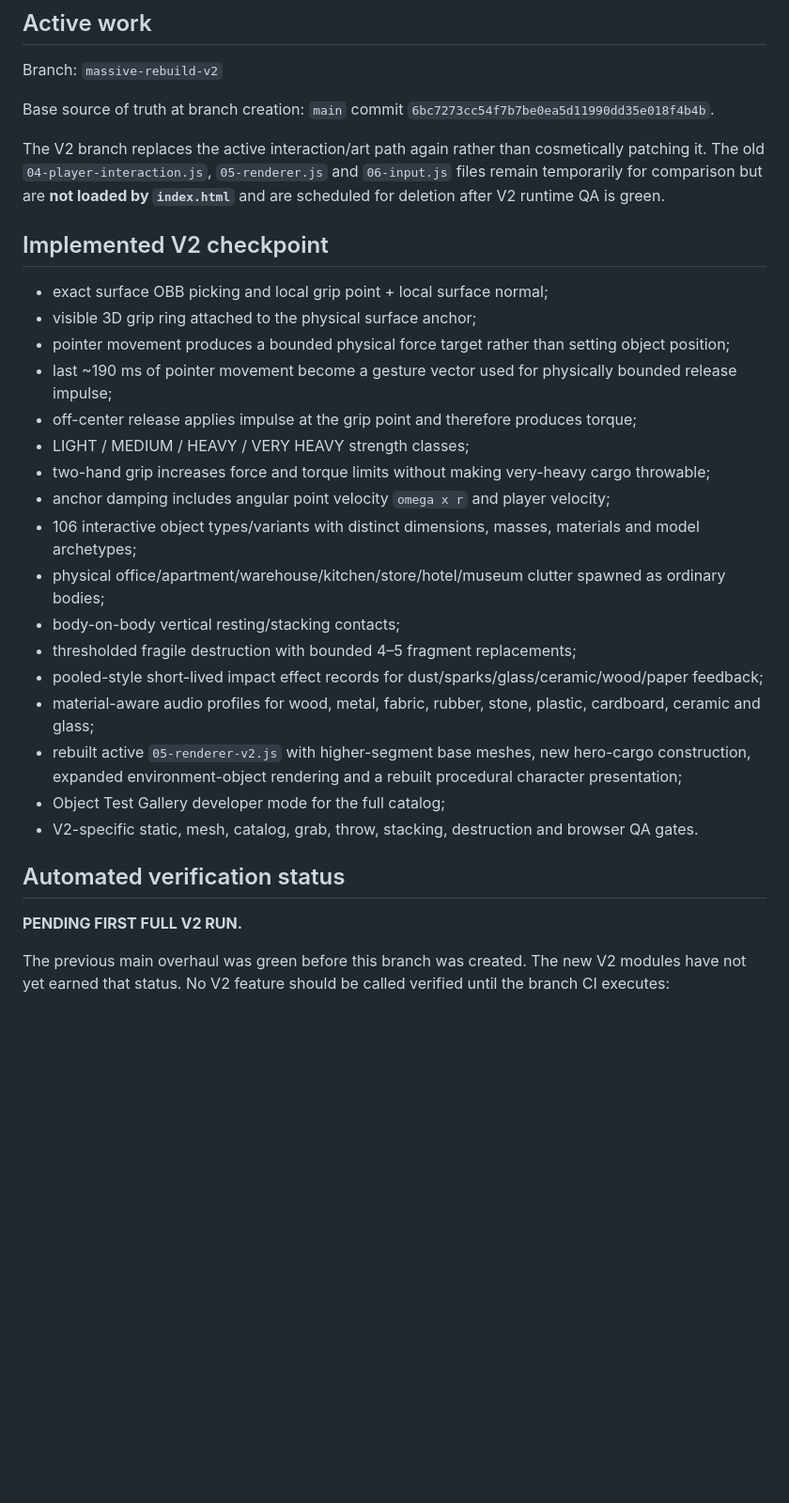
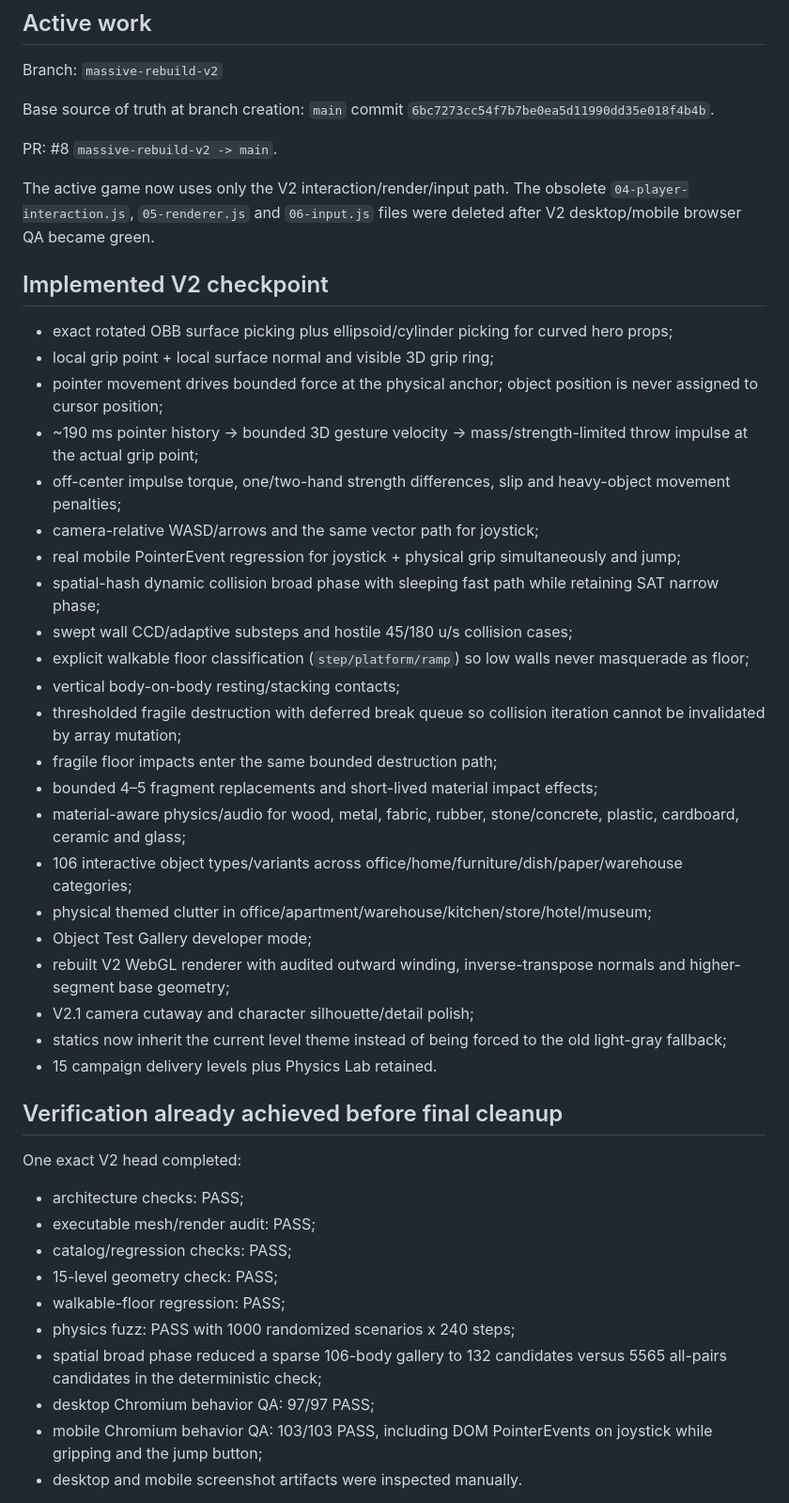
Before and after one commit to amazin20/pronesi-brainrot, a Markdown page: PROJECT_STATUS.md, the part around one of its changes. Shown at 94% size. Rendered like a GitHub page; blank space fills up the shorter version.

Commit message:
Record final V2 test-readiness checkpoint

```diff
--- a/PROJECT_STATUS.md
+++ b/PROJECT_STATUS.md
@@ -6,31 +6,47 @@ Branch: `massive-rebuild-v2`
 
 Base source of truth at branch creation: `main` commit `6bc7273cc54f7b7be0ea5d11990dd35e018f4b4b`.
 
-The V2 branch replaces the active interaction/art path again rather than cosmetically patching it. The old `04-player-interaction.js`, `05-renderer.js` and `06-input.js` files remain temporarily for comparison but are **not loaded by `index.html`** and are scheduled for deletion after V2 runtime QA is green.
+PR: #8 `massive-rebuild-v2 -> main`.
+
+The active game now uses only the V2 interaction/render/input path. The obsolete `04-player-interaction.js`, `05-renderer.js` and `06-input.js` files were deleted after V2 desktop/mobile browser QA became green.
 
 ## Implemented V2 checkpoint
 
-- exact surface OBB picking and local grip point + local surface normal;
-- visible 3D grip ring attached to the physical surface anchor;
-- pointer movement produces a bounded physical force target rather than setting object position;
-- last ~190 ms of pointer movement become a gesture vector used for physically bounded release impulse;
-- off-center release applies impulse at the grip point and therefore produces torque;
-- LIGHT / MEDIUM / HEAVY / VERY HEAVY strength classes;
-- two-hand grip increases force and torque limits without making very-heavy cargo throwable;
-- anchor damping includes angular point velocity `omega x r` and player velocity;
-- 106 interactive object types/variants with distinct dimensions, masses, materials and model archetypes;
-- physical office/apartment/warehouse/kitchen/store/hotel/museum clutter spawned as ordinary bodies;
-- body-on-body vertical resting/stacking contacts;
-- thresholded fragile destruction with bounded 4–5 fragment replacements;
-- pooled-style short-lived impact effect records for dust/sparks/glass/ceramic/wood/paper feedback;
-- material-aware audio profiles for wood, metal, fabric, rubber, stone, plastic, cardboard, ceramic and glass;
-- rebuilt active `05-renderer-v2.js` with higher-segment base meshes, new hero-cargo construction, expanded environment-object rendering and a rebuilt procedural character presentation;
-- Object Test Gallery developer mode for the full catalog;
-- V2-specific static, mesh, catalog, grab, throw, stacking, destruction and browser QA gates.
+- exact rotated OBB surface picking plus ellipsoid/cylinder picking for curved hero props;
+- local grip point + local surface normal and visible 3D grip ring;
+- pointer movement drives bounded force at the physical anchor; object position is never assigned to cursor position;
+- ~190 ms pointer history -> bounded 3D gesture velocity -> mass/strength-limited throw impulse at the actual grip point;
+- off-center impulse torque, one/two-hand strength differences, slip and heavy-object movement penalties;
+- camera-relative WASD/arrows and the same vector path for joystick;
+- real mobile PointerEvent regression for joystick + physical grip simultaneously and jump;
+- spatial-hash dynamic collision broad phase with sleeping fast path while retaining SAT narrow phase;
+- swept wall CCD/adaptive substeps and hostile 45/180 u/s collision cases;
+- explicit walkable floor classification (`step/platform/ramp`) so low walls never masquerade as floor;
+- vertical body-on-body resting/stacking contacts;
+- thresholded fragile destruction with deferred break queue so collision iteration cannot be invalidated by array mutation;
+- fragile floor impacts enter the same bounded destruction path;
+- bounded 4–5 fragment replacements and short-lived material impact effects;
+- material-aware physics/audio for wood, metal, fabric, rubber, stone/concrete, plastic, cardboard, ceramic and glass;
+- 106 interactive object types/variants across office/home/furniture/dish/paper/warehouse categories;
+- physical themed clutter in office/apartment/warehouse/kitchen/store/hotel/museum;
+- Object Test Gallery developer mode;
+- rebuilt V2 WebGL renderer with audited outward winding, inverse-transpose normals and higher-segment base geometry;
+- V2.1 camera cutaway and character silhouette/detail polish;
+- statics now inherit the current level theme instead of being forced to the old light-gray fallback;
+- 15 campaign delivery levels plus Physics Lab retained.
 
-## Automated verification status
+## Verification already achieved before final cleanup
 
-**PENDING FIRST FULL V2 RUN.**
+One exact V2 head completed:
 
-The previous main overhaul was green before this branch was created. The new V2 modules have not yet earned that status. No V2 feature should be called verified until the branch CI executes:
+- architecture checks: PASS;
+- executable mesh/render audit: PASS;
+- catalog/regression checks: PASS;
+- 15-level geometry check: PASS;
+- walkable-floor regression: PASS;
+- physics fuzz: PASS with 1000 randomized scenarios x 240 steps;
+- spatial broad phase reduced a sparse 106-body gallery to 132 candidates versus 5565 all-pairs candidates in the deterministic check;
+- desktop Chromium behavior QA: 97/97 PASS;
+- mobile Chromium behavior QA: 103/103 PASS, including DOM PointerEvents on joystick while gripping and the jump button;
+- desktop and mobile screenshot artifacts were inspected manually.
 
```
Also changed, not shown: other parts of PROJECT_STATUS.md (+29 -19 lines).
